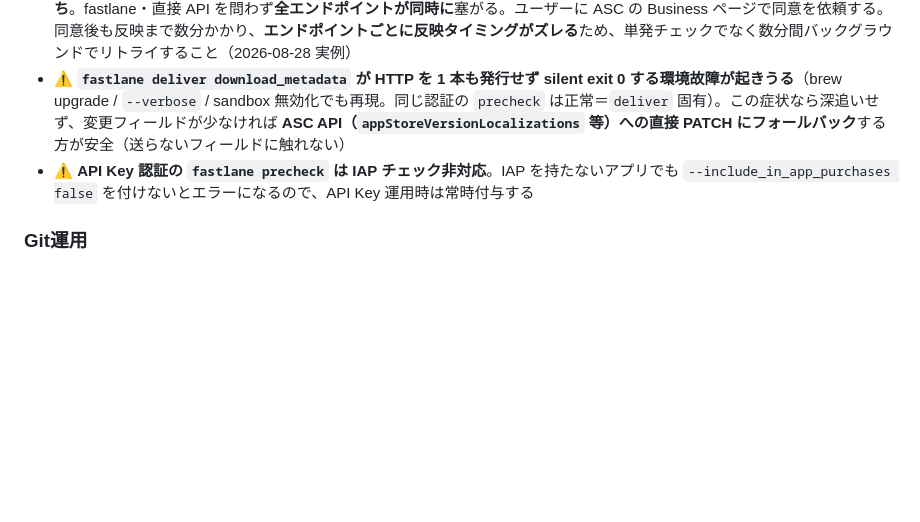
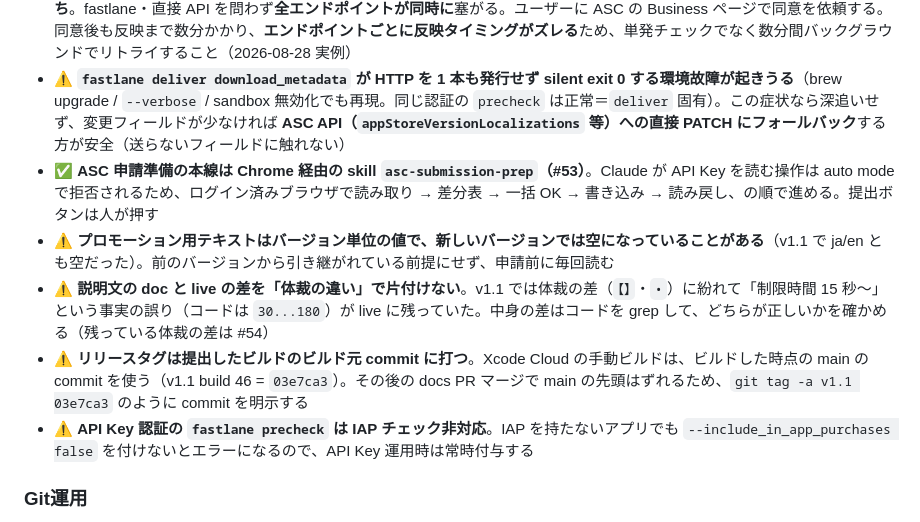
Before and after one commit to es0612/BubblePopGame, a Markdown page: CLAUDE.md, the part around the change. Drawn GitHub-style; blank space fills up the shorter version.

Commit message:
docs: v1.1 申請準備の学び（プロモ空欄・説明文の事実ずれ・タグ位置・Chrome 経路）を CLAUDE.md に反映
Co-Authored-By: Claude Opus 5.5 <noreply@anthropic.com>
Claude-Session: https://claude.ai/code/session_01RUesBR9pUVr8JdmxguFtLR

```diff
--- a/CLAUDE.md
+++ b/CLAUDE.md
@@ -145,6 +145,10 @@ app/BubblePopGame/
 - ⚠️ **ASC 提出の「宿題」＝外部依存タスク（marketing URL の付け替え等）は memory だけでなく、提出時に必ず開くリリース doc のチェックリストにも転記する**。memory にしか無いと提出フローのドキュメント（`docs/RELEASE_v1.1.md` 等）から見えず抜け落ちる（実際に marketing URL 修正項目が RELEASE doc のチェックリストに載っておらず穴になっていた／advisor が捕捉）
 - ⚠️ **ASC API の `403 FORBIDDEN.REQUIRED_AGREEMENTS_MISSING_OR_EXPIRED` は実装バグではなく Apple 規約の再同意待ち**。fastlane・直接 API を問わず**全エンドポイントが同時に**塞がる。ユーザーに ASC の Business ページで同意を依頼する。同意後も反映まで数分かかり、**エンドポイントごとに反映タイミングがズレる**ため、単発チェックでなく数分間バックグラウンドでリトライすること（2026-08-28 実例）
 - ⚠️ **`fastlane deliver download_metadata` が HTTP を 1 本も発行せず silent exit 0 する環境故障が起きうる**（brew upgrade / `--verbose` / sandbox 無効化でも再現。同じ認証の `precheck` は正常＝`deliver` 固有）。この症状なら深追いせず、変更フィールドが少なければ **ASC API（`appStoreVersionLocalizations` 等）への直接 PATCH にフォールバック**する方が安全（送らないフィールドに触れない）
+- ✅ **ASC 申請準備の本線は Chrome 経由の skill `asc-submission-prep`（#53）**。Claude が API Key を読む操作は auto mode で拒否されるため、ログイン済みブラウザで読み取り → 差分表 → 一括 OK → 書き込み → 読み戻し、の順で進める。提出ボタンは人が押す
+- ⚠️ **プロモーション用テキストはバージョン単位の値で、新しいバージョンでは空になっていることがある**（v1.1 で ja/en とも空だった）。前のバージョンから引き継がれている前提にせず、申請前に毎回読む
+- ⚠️ **説明文の doc と live の差を「体裁の違い」で片付けない**。v1.1 では体裁の差（`【】`・`•`）に紛れて「制限時間 15 秒〜」という事実の誤り（コードは `30...180`）が live に残っていた。中身の差はコードを grep して、どちらが正しいかを確かめる（残っている体裁の差は #54）
+- ⚠️ **リリースタグは提出したビルドのビルド元 commit に打つ**。Xcode Cloud の手動ビルドは、ビルドした時点の main の commit を使う（v1.1 build 46 = `03e7ca3`）。その後の docs PR マージで main の先頭はずれるため、`git tag -a v1.1 03e7ca3` のように commit を明示する
 - ⚠️ **API Key 認証の `fastlane precheck` は IAP チェック非対応**。IAP を持たないアプリでも `--include_in_app_purchases false` を付けないとエラーになるので、API Key 運用時は常時付与する
 
 ### Git運用
```
